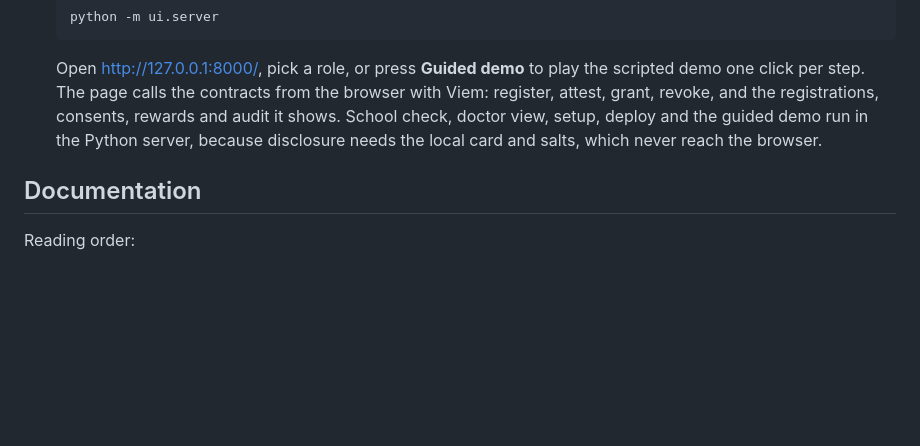
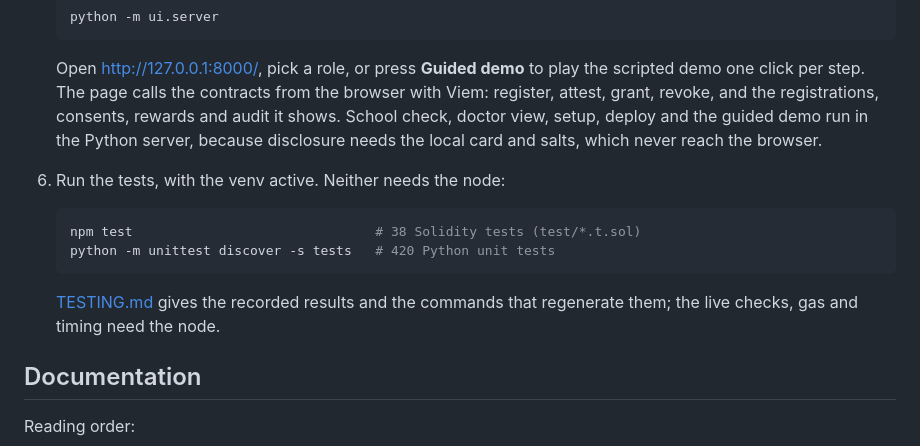
Before and after one commit to Rasto712/blockchains_vaccination_project, a Markdown page: README.md, the part around the change. Rendered like a GitHub page; blank space fills up the shorter version.

Commit message:
Update README with testing instructions
Added instructions for running tests in both Solidity and Python.

````diff
--- a/README.md
+++ b/README.md
@@ -65,6 +65,15 @@ Run every command from the project root; start Python with `-m` as shown.
    Open http://127.0.0.1:8000/, pick a role, or press **Guided demo** to play the scripted demo one click per step.
    The page calls the contracts from the browser with Viem: register, attest, grant, revoke, and the registrations, consents, rewards and audit it shows. School check, doctor view, setup, deploy and the guided demo run in the Python server, because disclosure needs the local card and salts, which never reach the browser.
 
+6. Run the tests, with the venv active. Neither needs the node:
+
+   ```bash
+   npm test                               # 38 Solidity tests (test/*.t.sol)
+   python -m unittest discover -s tests   # 420 Python unit tests
+   ```
+
+   [TESTING.md](docs/TESTING.md) gives the recorded results and the commands that regenerate them; the live checks, gas and timing need the node.
+
 ## Documentation
 
 Reading order:
````
